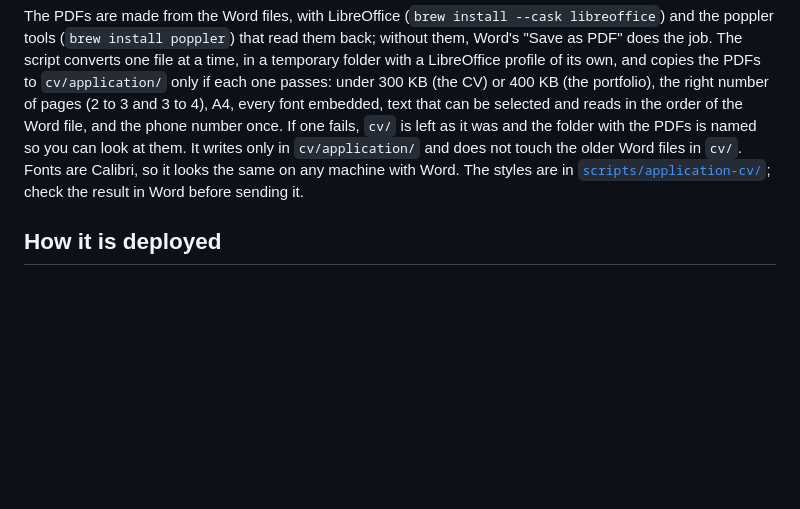
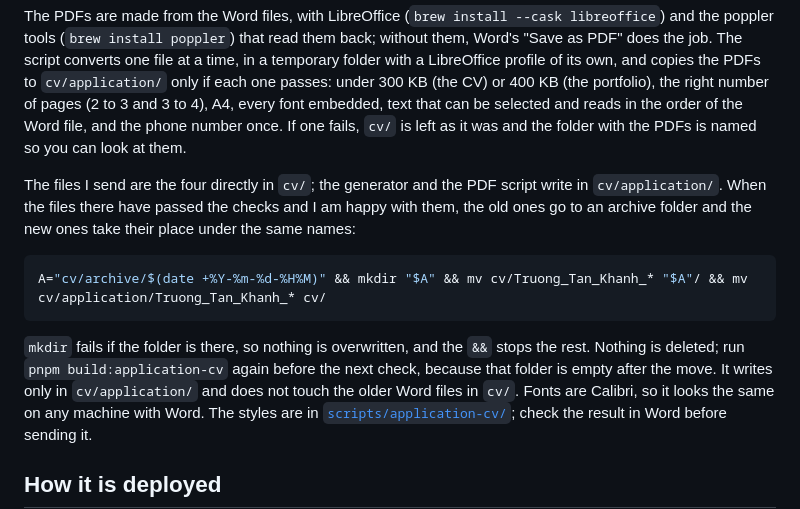
Before and after one commit to truongtankhanh/truongtankhanh.github.io, a Markdown page: README.md, the part around the change. GitHub-like rendering; blank space fills up the shorter version.

Commit message:
docs: V1-22.3 say where the application files are and how to replace them

````diff
--- a/README.md
+++ b/README.md
@@ -86,7 +86,18 @@ The PDFs are made from the Word files, with LibreOffice (`brew install --cask li
 file at a time, in a temporary folder with a LibreOffice profile of its own, and copies the PDFs to `cv/application/`
 only if each one passes: under 300 KB (the CV) or 400 KB (the portfolio), the right number of pages (2 to 3 and 3 to 4),
 A4, every font embedded, text that can be selected and reads in the order of the Word file, and the phone number once.
-If one fails, `cv/` is left as it was and the folder with the PDFs is named so you can look at them. It writes only in
+If one fails, `cv/` is left as it was and the folder with the PDFs is named so you can look at them.
+
+The files I send are the four directly in `cv/`; the generator and the PDF script write in `cv/application/`. When the
+files there have passed the checks and I am happy with them, the old ones go to an archive folder and the new ones take
+their place under the same names:
+
+```bash
+A="cv/archive/$(date +%Y-%m-%d-%H%M)" && mkdir "$A" && mv cv/Truong_Tan_Khanh_* "$A"/ && mv cv/application/Truong_Tan_Khanh_* cv/
+```
+
+`mkdir` fails if the folder is there, so nothing is overwritten, and the `&&` stops the rest. Nothing is deleted;
+run `pnpm build:application-cv` again before the next check, because that folder is empty after the move. It writes only in
 `cv/application/` and does not touch the older Word files in `cv/`. Fonts are Calibri, so it looks the same on any
 machine with Word. The styles are in [`scripts/application-cv/`](scripts/application-cv/); check the result in Word
 before sending it.
````
